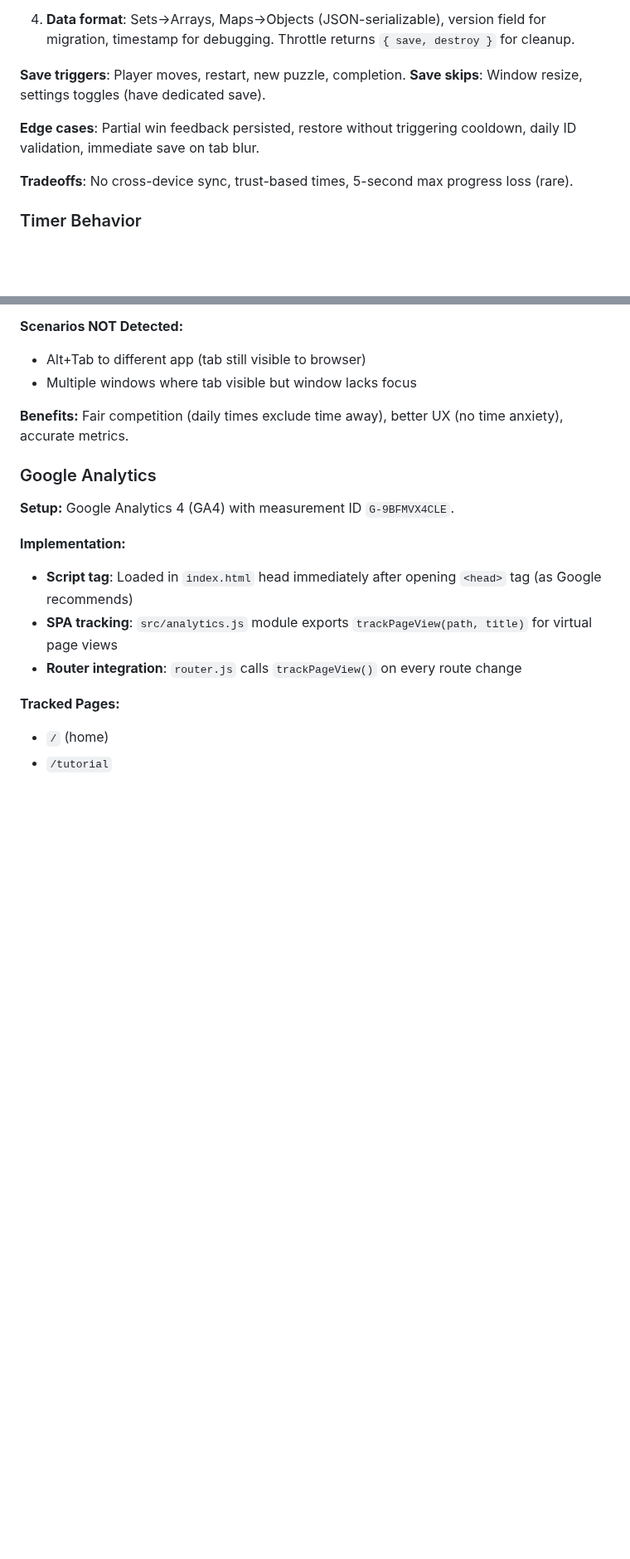
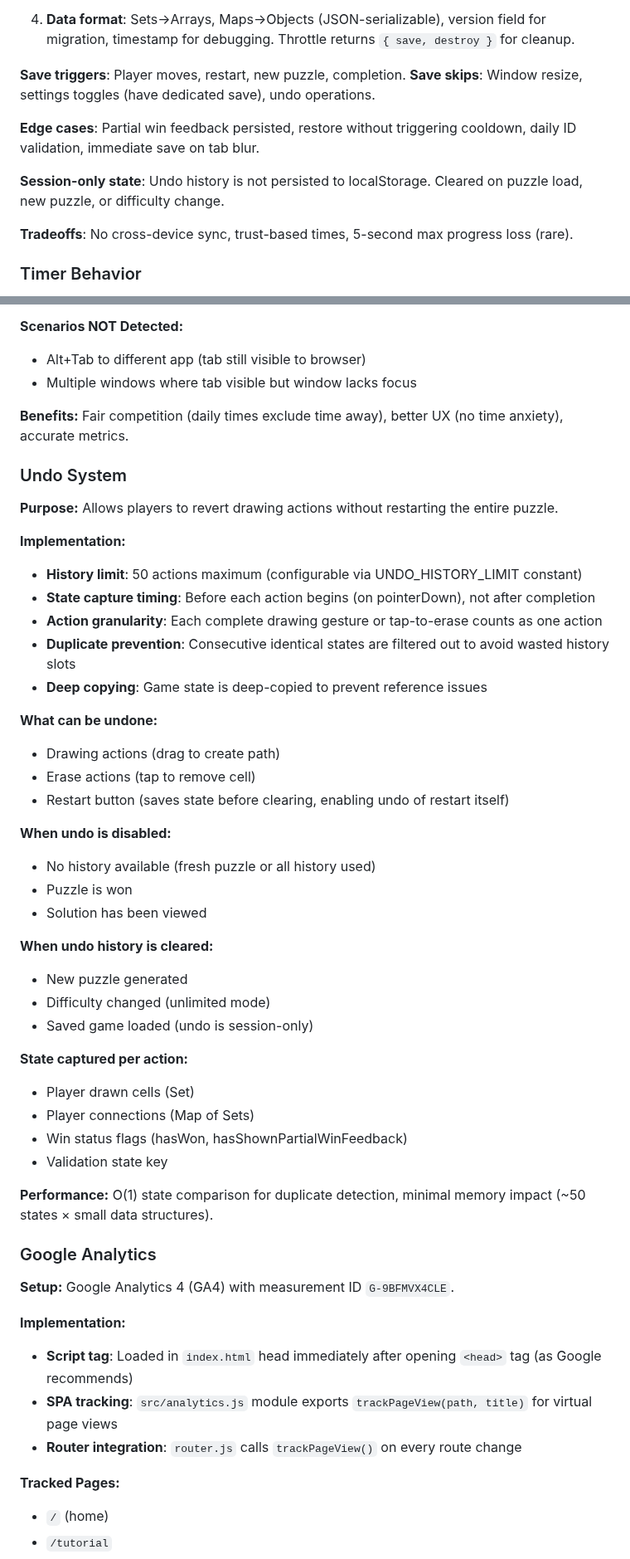
Before and after one commit to alexduckmanton/rope-game, a Markdown page: CLAUDE.md, 2 parts joined by grey strips. Shown at 83% size. Rendered like a GitHub page; blank space fills up the shorter version.

Commit message:
Update CLAUDE.md to clarify undo is complete, only redo is pending

```diff
--- a/CLAUDE.md
+++ b/CLAUDE.md
@@ -394,9 +394,11 @@ Auto-saves game state to localStorage (client-side, no backend).
 4. **Data format**: Sets→Arrays, Maps→Objects (JSON-serializable), version field for migration, timestamp for debugging. Throttle returns `{ save, destroy }` for cleanup.
 
 **Save triggers**: Player moves, restart, new puzzle, completion.
-**Save skips**: Window resize, settings toggles (have dedicated save).
+**Save skips**: Window resize, settings toggles (have dedicated save), undo operations.
 
 **Edge cases**: Partial win feedback persisted, restore without triggering cooldown, daily ID validation, immediate save on tab blur.
+
+**Session-only state**: Undo history is not persisted to localStorage. Cleared on puzzle load, new puzzle, or difficulty change.
 
 **Tradeoffs**: No cross-device sync, trust-based times, 5-second max progress loss (rare).
 
@@ -420,6 +422,40 @@ Auto-saves game state to localStorage (client-side, no backend).
 - Multiple windows where tab visible but window lacks focus
 
 **Benefits:** Fair competition (daily times exclude time away), better UX (no time anxiety), accurate metrics.
+
+### Undo System
+
+**Purpose:** Allows players to revert drawing actions without restarting the entire puzzle.
+
+**Implementation:**
+- **History limit**: 50 actions maximum (configurable via UNDO_HISTORY_LIMIT constant)
+- **State capture timing**: Before each action begins (on pointerDown), not after completion
+- **Action granularity**: Each complete drawing gesture or tap-to-erase counts as one action
+- **Duplicate prevention**: Consecutive identical states are filtered out to avoid wasted history slots
+- **Deep copying**: Game state is deep-copied to prevent reference issues
+
+**What can be undone:**
+- Drawing actions (drag to create path)
+- Erase actions (tap to remove cell)
+- Restart button (saves state before clearing, enabling undo of restart itself)
+
+**When undo is disabled:**
+- No history available (fresh puzzle or all history used)
+- Puzzle is won
+- Solution has been viewed
+
+**When undo history is cleared:**
+- New puzzle generated
+- Difficulty changed (unlimited mode)
+- Saved game loaded (undo is session-only)
+
+**State captured per action:**
+- Player drawn cells (Set)
+- Player connections (Map of Sets)
+- Win status flags (hasWon, hasShownPartialWinFeedback)
+- Validation state key
+
+**Performance:** O(1) state comparison for duplicate detection, minimal memory impact (~50 states × small data structures).
 
 ### Google Analytics
 
```
Also changed, not shown: other parts of CLAUDE.md (+38 -8 lines).
